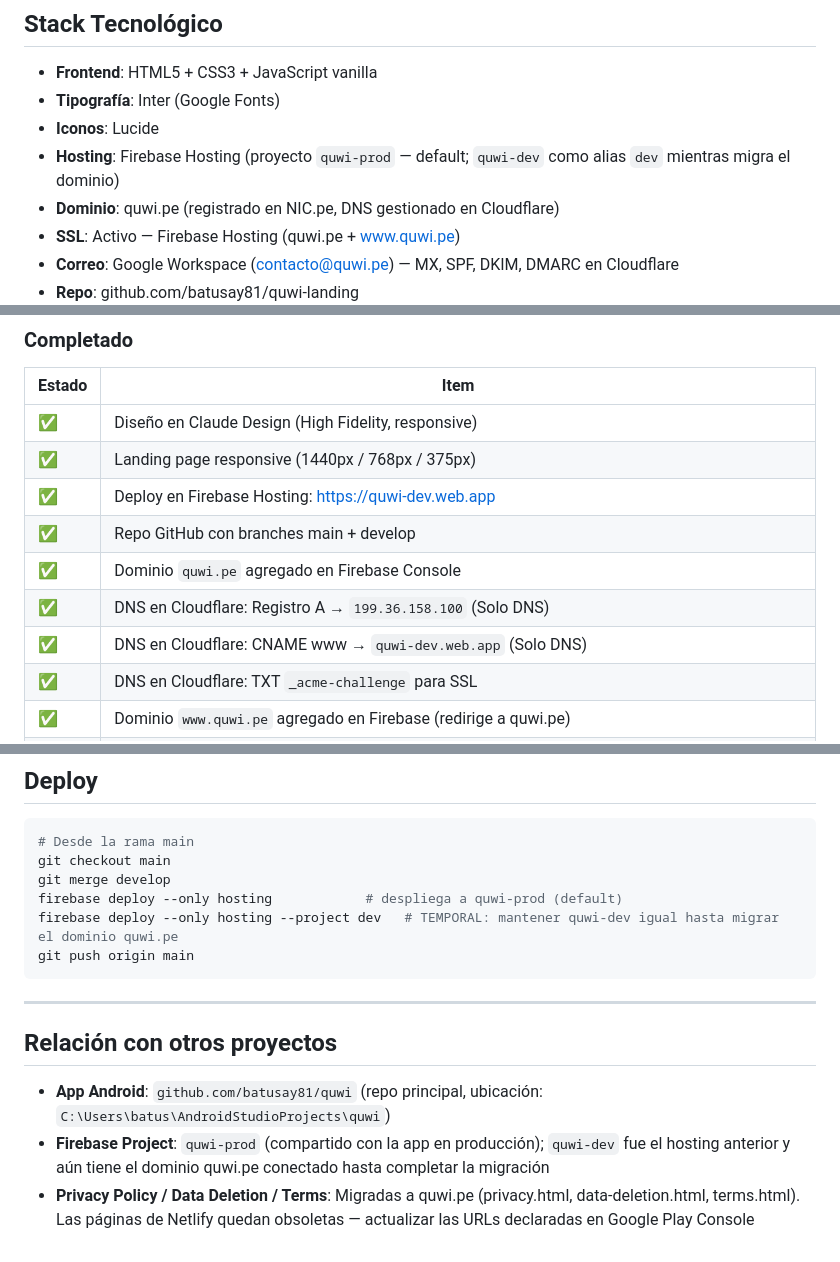
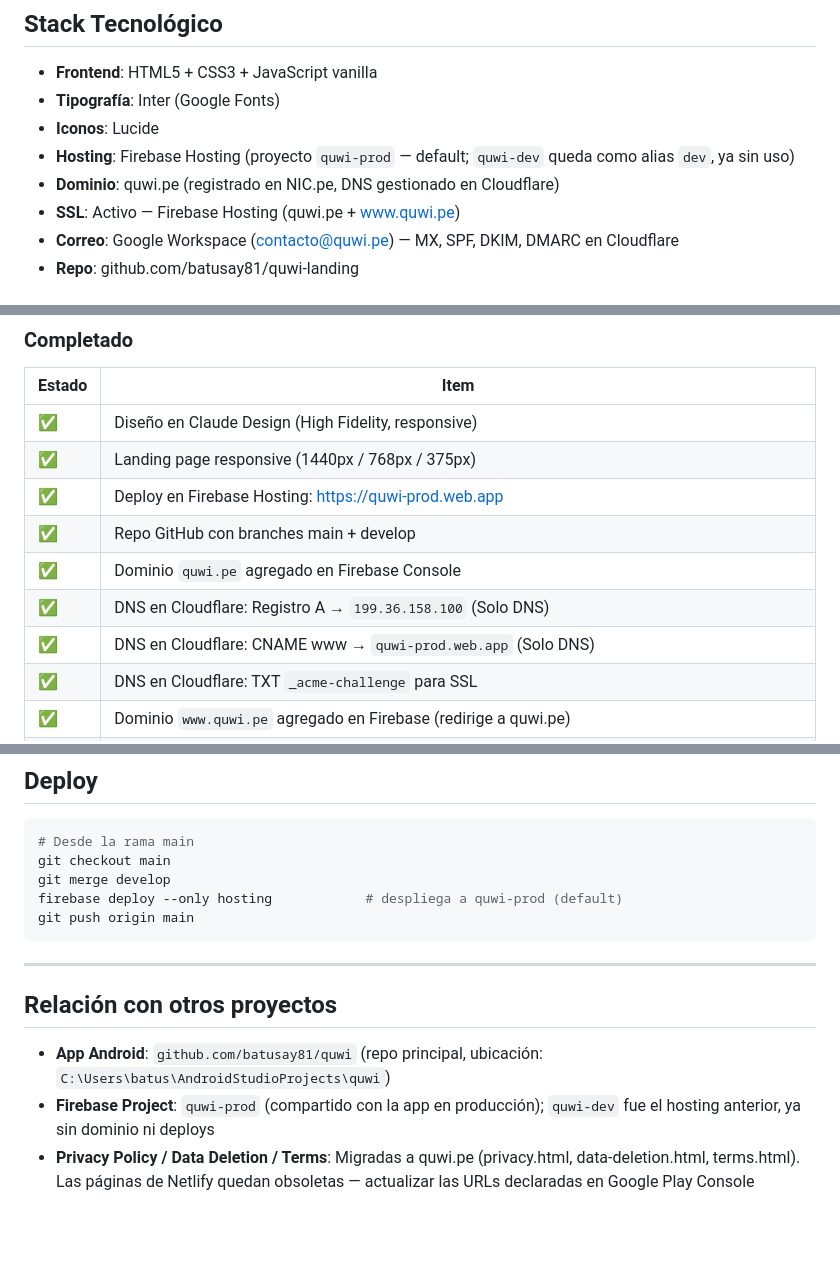
Before and after one commit to batusay81/quwi-landing, a Markdown page: CLAUDE.md, 3 parts joined by grey strips. Rendered like a GitHub page; blank space fills up the shorter version.

Commit message:
docs: migracion del dominio quwi.pe a quwi-prod completada y verificada
Co-Authored-By: Claude Fable 5 <noreply@anthropic.com>

````diff
--- a/CLAUDE.md
+++ b/CLAUDE.md
@@ -4,7 +4,7 @@
 - **Frontend**: HTML5 + CSS3 + JavaScript vanilla
 - **Tipografía**: Inter (Google Fonts)
 - **Iconos**: Lucide
-- **Hosting**: Firebase Hosting (proyecto `quwi-prod` — default; `quwi-dev` como alias `dev` mientras migra el dominio)
+- **Hosting**: Firebase Hosting (proyecto `quwi-prod` — default; `quwi-dev` queda como alias `dev`, ya sin uso)
 - **Dominio**: quwi.pe (registrado en NIC.pe, DNS gestionado en Cloudflare)
 - **SSL**: Activo — Firebase Hosting (quwi.pe + www.quwi.pe)
 - **Correo**: Google Workspace (contacto@quwi.pe) — MX, SPF, DKIM, DMARC en Cloudflare
@@ -20,11 +20,11 @@
 |--------|------|
 | ✅ | Diseño en Claude Design (High Fidelity, responsive) |
 | ✅ | Landing page responsive (1440px / 768px / 375px) |
-| ✅ | Deploy en Firebase Hosting: https://quwi-dev.web.app |
+| ✅ | Deploy en Firebase Hosting: https://quwi-prod.web.app |
 | ✅ | Repo GitHub con branches main + develop |
 | ✅ | Dominio `quwi.pe` agregado en Firebase Console |
 | ✅ | DNS en Cloudflare: Registro A → `199.36.158.100` (Solo DNS) |
-| ✅ | DNS en Cloudflare: CNAME www → `quwi-dev.web.app` (Solo DNS) |
+| ✅ | DNS en Cloudflare: CNAME www → `quwi-prod.web.app` (Solo DNS) |
 | ✅ | DNS en Cloudflare: TXT `_acme-challenge` para SSL |
 | ✅ | Dominio `www.quwi.pe` agregado en Firebase (redirige a quwi.pe) |
 | ✅ | Actualización contenido: email soporte@quwi.pe, WhatsApp real, eliminación features offline |
@@ -143,7 +143,6 @@ quwi-landing/
 git checkout main
 git merge develop
 firebase deploy --only hosting            # despliega a quwi-prod (default)
-firebase deploy --only hosting --project dev   # TEMPORAL: mantener quwi-dev igual hasta migrar el dominio quwi.pe
 git push origin main
 ```
 
@@ -152,5 +151,5 @@ git push origin main
 ## Relación con otros proyectos
 
 - **App Android**: `github.com/batusay81/quwi` (repo principal, ubicación: `C:\Users\batus\AndroidStudioProjects\quwi`)
-- **Firebase Project**: `quwi-prod` (compartido con la app en producción); `quwi-dev` fue el hosting anterior y aún tiene el dominio quwi.pe conectado hasta completar la migración
+- **Firebase Project**: `quwi-prod` (compartido con la app en producción); `quwi-dev` fue el hosting anterior, ya sin dominio ni deploys
 - **Privacy Policy / Data Deletion / Terms**: Migradas a quwi.pe (privacy.html, data-deletion.html, terms.html). Las páginas de Netlify quedan obsoletas — actualizar las URLs declaradas en Google Play Console
````
Also changed, not shown: other parts of CLAUDE.md (+2 -2 lines).
